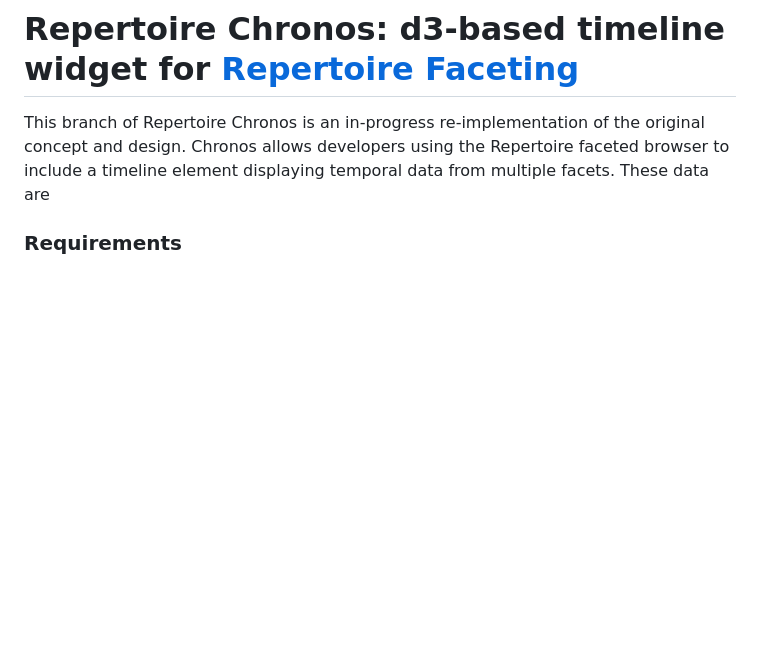
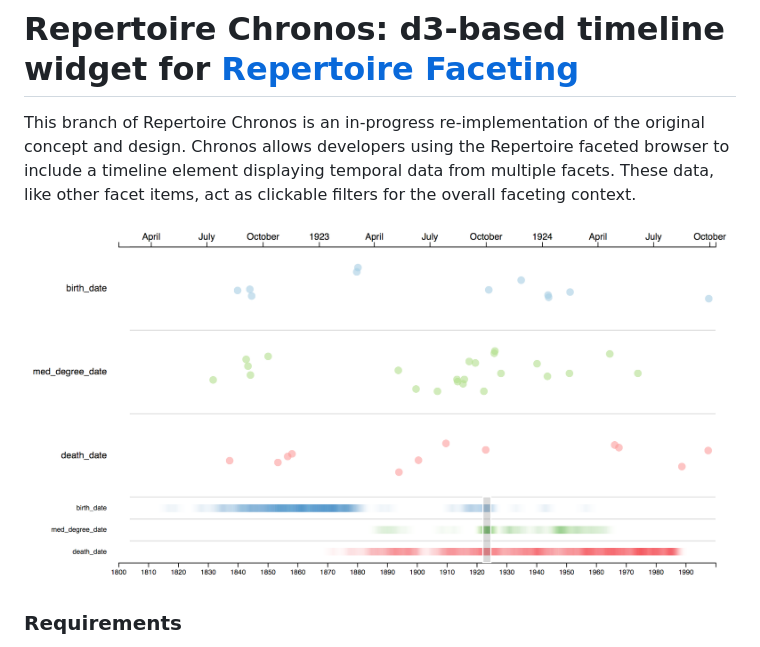
Before and after one commit to hyperstudio/repertoire-chronos, a Markdown page: README.md, the part around the change. Drawn GitHub-style; pictures changed too: screenshot.png (added); blank space fills up the shorter version.

Commit message:
added screenshot

```diff
--- a/README.md
+++ b/README.md
@@ -1,6 +1,8 @@
 # Repertoire Chronos: d3-based timeline widget for [Repertoire Faceting](https://github.com/hyperstudio/repertoire-faceting)
 
-This branch of Repertoire Chronos is an in-progress re-implementation of the original concept and design. Chronos allows developers using the Repertoire faceted browser to include a timeline element displaying temporal data from multiple facets. These data are
+This branch of Repertoire Chronos is an in-progress re-implementation of the original concept and design. Chronos allows developers using the Repertoire faceted browser to include a timeline element displaying temporal data from multiple facets. These data, like other facet items, act as clickable filters for the overall faceting context.
+
+![Chronos example screenshot](screenshot.png)
 
 ### Requirements
 Chronos depends on [jQuery](http://jquery.com), [d3.js](https://d3js.org) version 4.x, [d3-scale-chromatic](https://github.com/d3/d3-scale-chromatic), [d3-tip](https://github.com/VACLab/d3-tip) and [moment.js](http://momentjs.com), as well as on [Repertoire Faceting](https://github.com/hyperstudio/repertoire-faceting).
```
